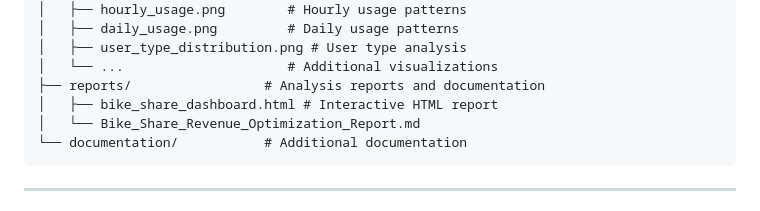
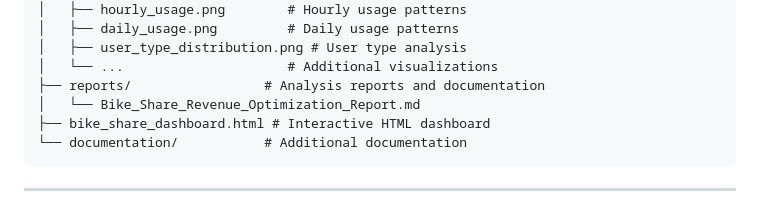
Before and after one commit to SezerHasan/bicycle-share-analysis, a Markdown page: README.md, the part around one of its changes. Drawn GitHub-style.

Commit message:
Move HTML dashboard to root directory for GitHub Pages access

````diff
--- a/README.md
+++ b/README.md
@@ -42,8 +42,8 @@ Bicycle_Share/
 │   ├── user_type_distribution.png # User type analysis
 │   └── ...                     # Additional visualizations
 ├── reports/                 # Analysis reports and documentation
-│   ├── bike_share_dashboard.html # Interactive HTML report
 │   └── Bike_Share_Revenue_Optimization_Report.md
+├── bike_share_dashboard.html # Interactive HTML dashboard
 └── documentation/           # Additional documentation
 ```
 
````
Also changed, not shown: other parts of README.md (+1 -1 lines).
